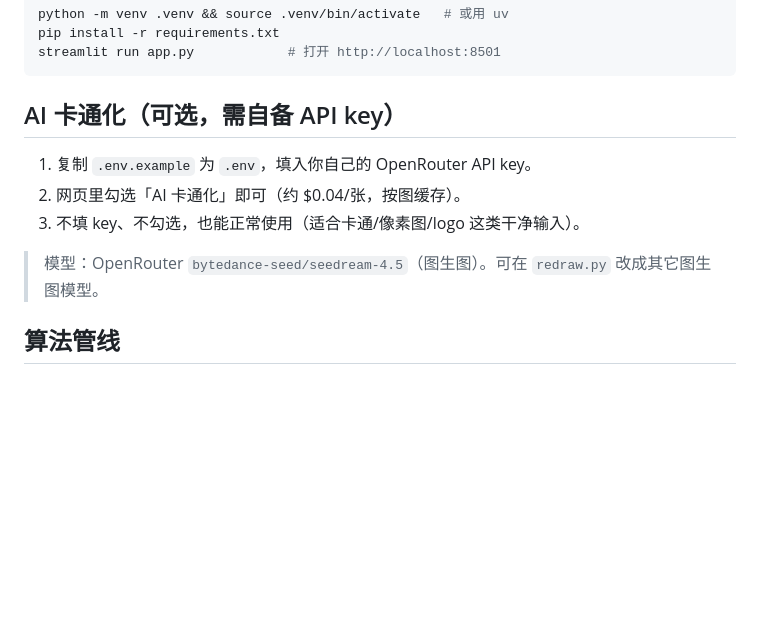
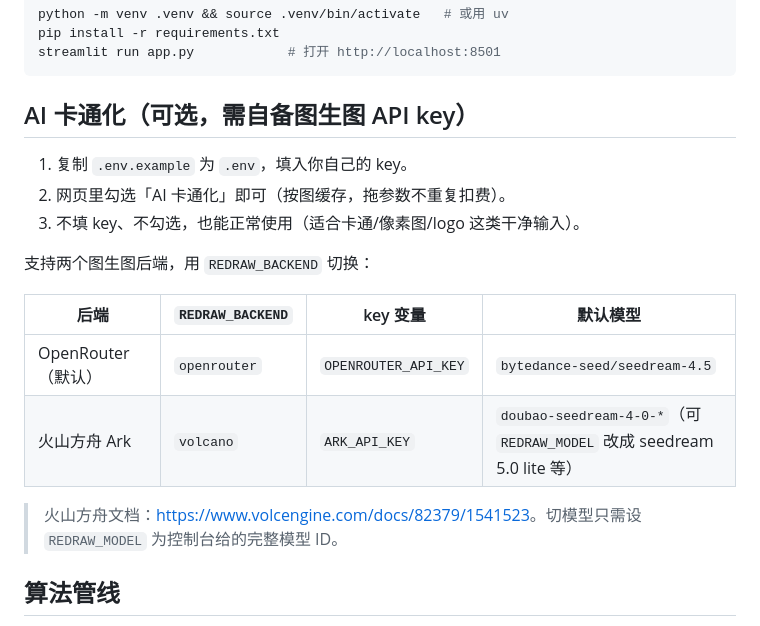
Before and after one commit to valiant-wjl/pindou-bead-generator, a Markdown page: README.md, the part around one of its changes. Drawn GitHub-style; blank space fills up the shorter version.

````diff
--- a/README.md
+++ b/README.md
@@ -26,12 +40,19 @@ pip install -r requirements.txt
 streamlit run app.py            # 打开 http://localhost:8501
 ```
 
-## AI 卡通化（可选，需自备 API key）
-1. 复制 `.env.example` 为 `.env`，填入你自己的 OpenRouter API key。
-2. 网页里勾选「AI 卡通化」即可（约 $0.04/张，按图缓存）。
+## AI 卡通化（可选，需自备图生图 API key）
+1. 复制 `.env.example` 为 `.env`，填入你自己的 key。
+2. 网页里勾选「AI 卡通化」即可（按图缓存，拖参数不重复扣费）。
 3. 不填 key、不勾选，也能正常使用（适合卡通/像素图/logo 这类干净输入）。
 
-> 模型：OpenRouter `bytedance-seed/seedream-4.5`（图生图）。可在 `redraw.py` 改成其它图生图模型。
+支持两个图生图后端，用 `REDRAW_BACKEND` 切换：
+
+| 后端 | `REDRAW_BACKEND` | key 变量 | 默认模型 |
+|---|---|---|---|
+| OpenRouter（默认） | `openrouter` | `OPENROUTER_API_KEY` | `bytedance-seed/seedream-4.5` |
+| 火山方舟 Ark | `volcano` | `ARK_API_KEY` | `doubao-seedream-4-0-*`（可 `REDRAW_MODEL` 改成 seedream 5.0 lite 等） |
+
+> 火山方舟文档：<https://www.volcengine.com/docs/82379/1541523>。切模型只需设 `REDRAW_MODEL` 为控制台给的完整模型 ID。
 
 ## 算法管线
 图片 →（可选 AI 卡通化）→ 自动裁剪到主体 → 等比缩放到网格 → 剥离背景 →
````
Also changed, not shown: other parts of README.md (+14 -0 lines), docs/showcase_compare.png (added), docs/showcase_dog.png (added), docs/showcase_emoji.png (added), 3 other files.
